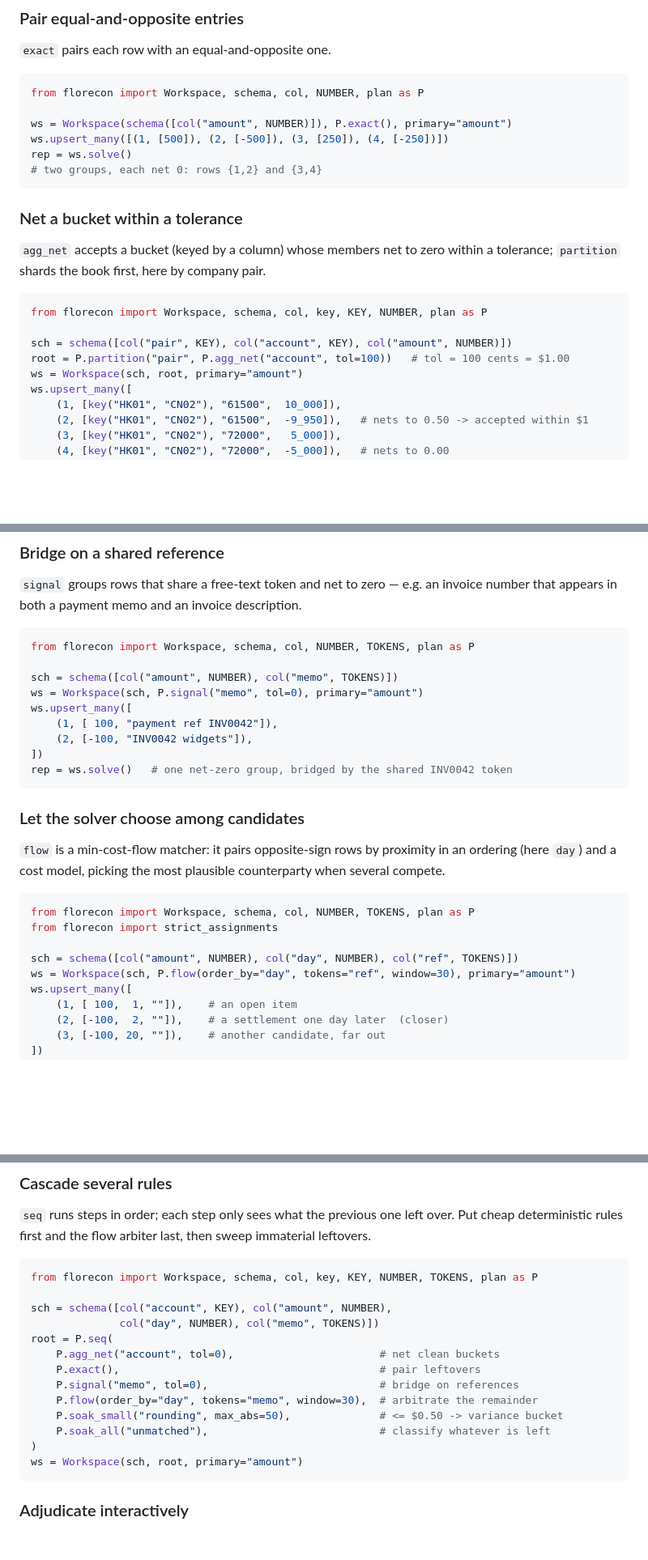
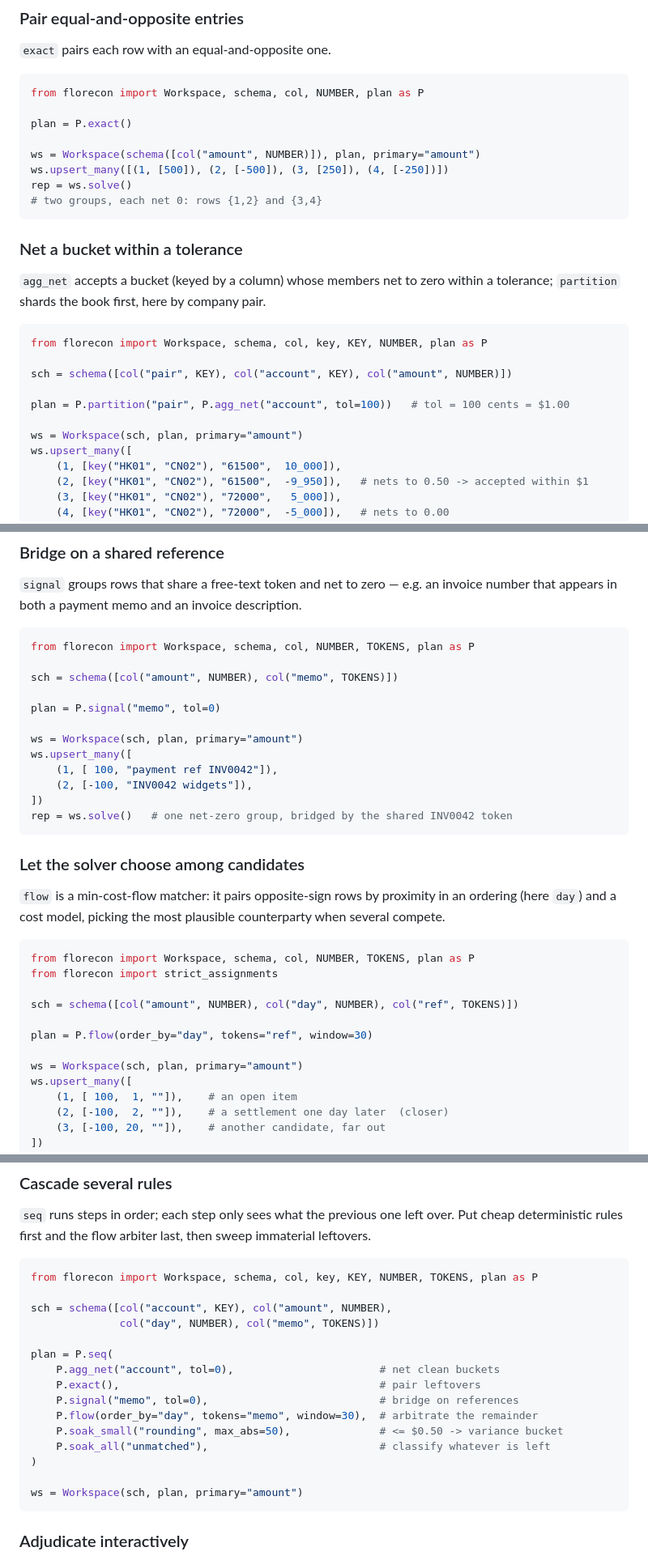
Before and after one commit to spoj/florecon, a Markdown page: README.md, 3 parts joined by grey strips. Shown at 81% size. GitHub-like rendering; blank space fills up the shorter version.

Commit message:
docs: factor plan into a named variable in each README example
Pull the plan out of the Workspace(...) call into a standalone `plan = ...`
with blank lines around it, so the strategy is the visual focal point of each
example. Rename the `root` variable to `plan` for consistency. No semantic
change; all examples re-verified against the engine.

````diff
--- a/README.md
+++ b/README.md
@@ -21,7 +21,9 @@ Each block below is a complete, runnable program against the Python host.
 ```python
 from florecon import Workspace, schema, col, NUMBER, plan as P
 
-ws = Workspace(schema([col("amount", NUMBER)]), P.exact(), primary="amount")
+plan = P.exact()
+
+ws = Workspace(schema([col("amount", NUMBER)]), plan, primary="amount")
 ws.upsert_many([(1, [500]), (2, [-500]), (3, [250]), (4, [-250])])
 rep = ws.solve()
 # two groups, each net 0: rows {1,2} and {3,4}
@@ -36,8 +38,10 @@ a tolerance; `partition` shards the book first, here by company pair.
 from florecon import Workspace, schema, col, key, KEY, NUMBER, plan as P
 
 sch = schema([col("pair", KEY), col("account", KEY), col("amount", NUMBER)])
-root = P.partition("pair", P.agg_net("account", tol=100))   # tol = 100 cents = $1.00
-ws = Workspace(sch, root, primary="amount")
+
+plan = P.partition("pair", P.agg_net("account", tol=100))   # tol = 100 cents = $1.00
+
+ws = Workspace(sch, plan, primary="amount")
 ws.upsert_many([
     (1, [key("HK01", "CN02"), "61500",  10_000]),
     (2, [key("HK01", "CN02"), "61500",  -9_950]),   # nets to 0.50 -> accepted within $1
@@ -56,7 +60,10 @@ invoice number that appears in both a payment memo and an invoice description.
 from florecon import Workspace, schema, col, NUMBER, TOKENS, plan as P
 
 sch = schema([col("amount", NUMBER), col("memo", TOKENS)])
-ws = Workspace(sch, P.signal("memo", tol=0), primary="amount")
+
+plan = P.signal("memo", tol=0)
+
+ws = Workspace(sch, plan, primary="amount")
 ws.upsert_many([
     (1, [ 100, "payment ref INV0042"]),
     (2, [-100, "INV0042 widgets"]),
@@ -75,7 +82,10 @@ from florecon import Workspace, schema, col, NUMBER, TOKENS, plan as P
 from florecon import strict_assignments
 
 sch = schema([col("amount", NUMBER), col("day", NUMBER), col("ref", TOKENS)])
-ws = Workspace(sch, P.flow(order_by="day", tokens="ref", window=30), primary="amount")
+
+plan = P.flow(order_by="day", tokens="ref", window=30)
+
+ws = Workspace(sch, plan, primary="amount")
 ws.upsert_many([
     (1, [ 100,  1, ""]),    # an open item
     (2, [-100,  2, ""]),    # a settlement one day later  (closer)
@@ -96,7 +106,8 @@ from florecon import Workspace, schema, col, key, KEY, NUMBER, TOKENS, plan as P
 
 sch = schema([col("account", KEY), col("amount", NUMBER),
               col("day", NUMBER), col("memo", TOKENS)])
-root = P.seq(
+
+plan = P.seq(
     P.agg_net("account", tol=0),                       # net clean buckets
     P.exact(),                                         # pair leftovers
     P.signal("memo", tol=0),                           # bridge on references
@@ -104,7 +115,8 @@ root = P.seq(
     P.soak_small("rounding", max_abs=50),              # <= $0.50 -> variance bucket
     P.soak_all("unmatched"),                           # classify whatever is left
 )
-ws = Workspace(sch, root, primary="amount")
+
+ws = Workspace(sch, plan, primary="amount")
 ```
 
 ### Adjudicate interactively
````
